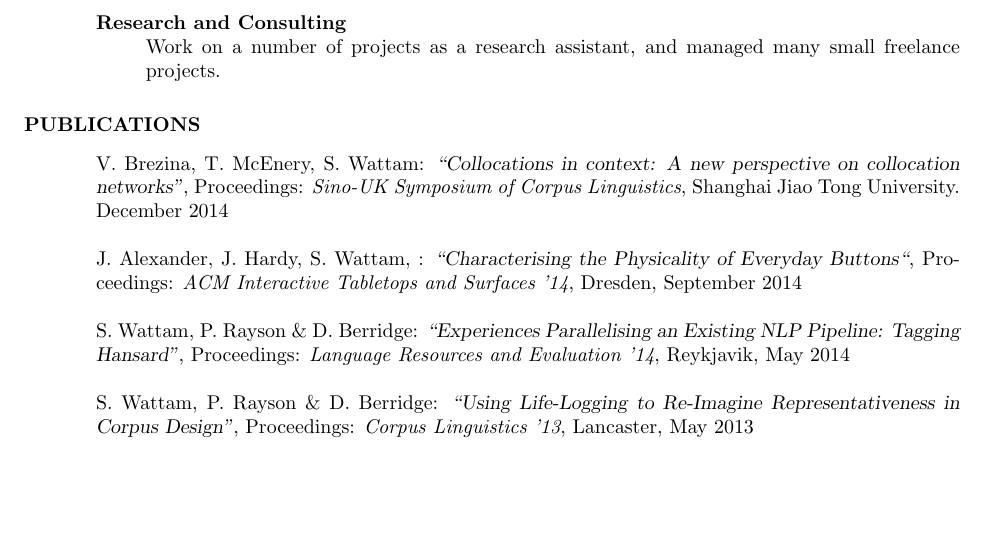
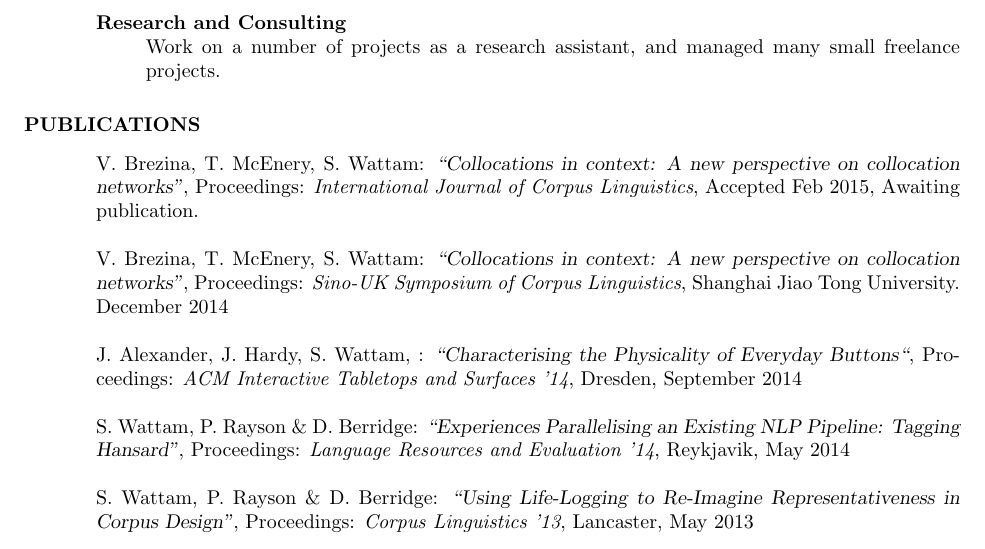
Before and after one commit to StephenWattam/CV, a LaTeX CV (cv.tex): part of page 2 of 2, cut so that both start at the same text, the shorter picture padded with empty space. Compiled offline with pdfLaTeX.

Commit message:
Updated publications list in CV

```diff
--- a/cv.tex
+++ b/cv.tex
@@ -163,6 +163,20 @@
 \section{PUBLICATIONS}
 \vspace{0.1in}
 
+% TODO
+V. Brezina, T. McEnery, S. Wattam:
+\textsl{``Collocations in context: A new perspective on collocation networks''},
+Proceedings: {\it International Journal of Corpus Linguistics},
+Accepted Feb 2015,
+Awaiting publication.
+
+% V. Brezina, T. McEnery, S. Wattam:
+% \textsl{``Collocations in context: A new perspective on collocation networks''},
+% Proceedings: {\it Corpus Linguistics 2015},
+% Accepted, pending presentation.
+% July 2015
+
+
 V. Brezina, T. McEnery, S. Wattam:
 \textsl{``Collocations in context: A new perspective on collocation networks''},
 Proceedings: {\it Sino-UK Symposium of Corpus Linguistics},
```
